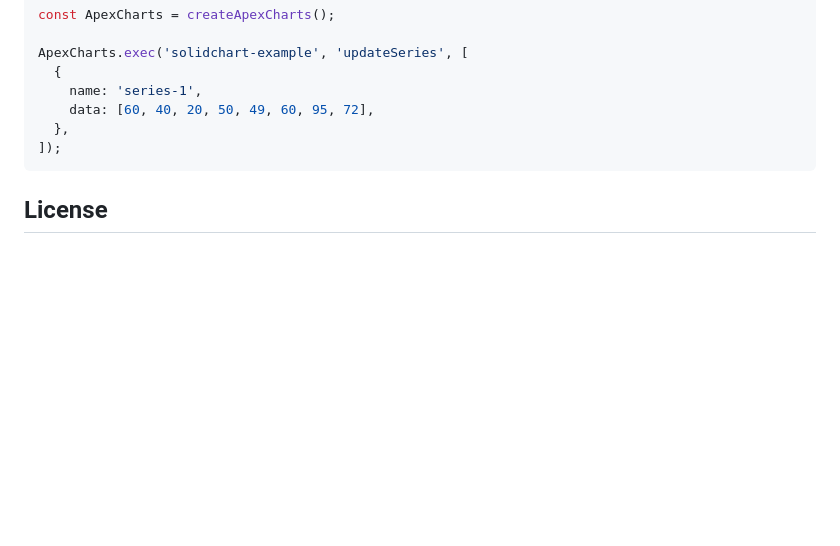
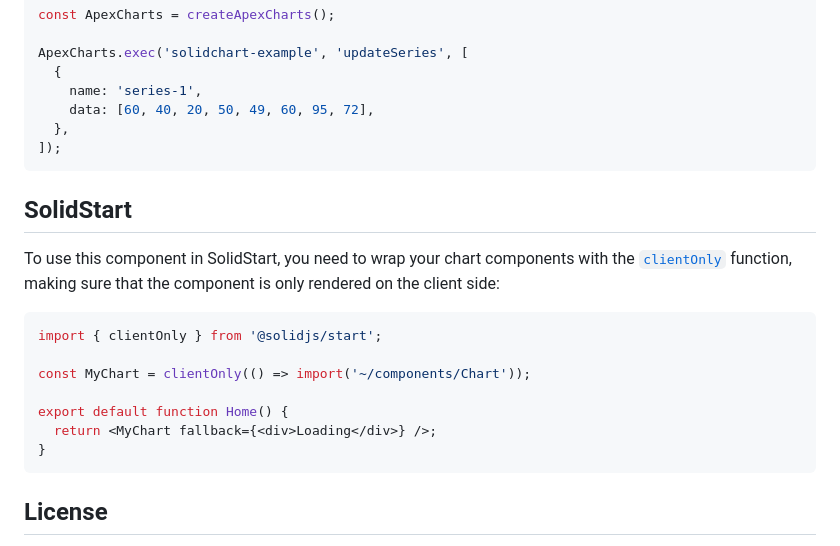
Before and after one commit to wobsoriano/solid-apexcharts, a Markdown page: README.md, the part around the change. Drawn GitHub-style; blank space fills up the shorter version.

Commit message:
docs: update readme

````diff
--- a/README.md
+++ b/README.md
@@ -98,6 +98,20 @@ ApexCharts.exec('solidchart-example', 'updateSeries', [
 ]);
 ```
 
+## SolidStart
+
+To use this component in SolidStart, you need to wrap your chart components with the [`clientOnly`](https://start.solidjs.com/api/clientOnly) function, making sure that the component is only rendered on the client side:
+
+```tsx
+import { clientOnly } from '@solidjs/start';
+
+const MyChart = clientOnly(() => import('~/components/Chart'));
+
+export default function Home() {
+  return <MyChart fallback={<div>Loading</div>} />;
+}
+```
+
 ## License
 
 MIT
````
